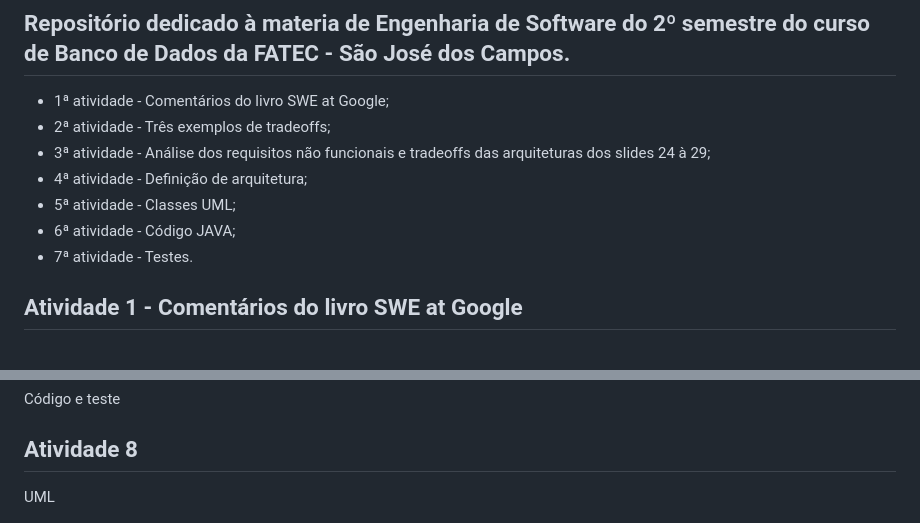
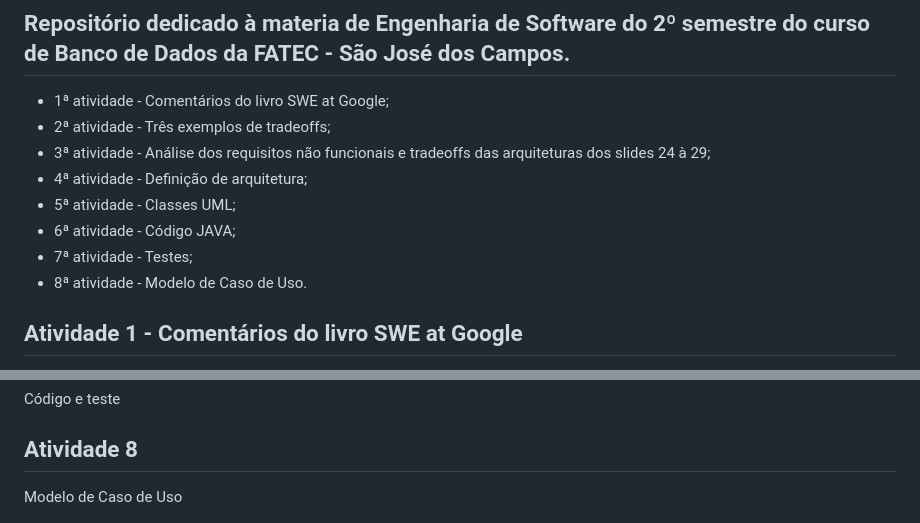
Before and after one commit to viniciusFUU/Bertoti, a Markdown page: README.md, 2 parts joined by grey strips. GitHub-like rendering.

```diff
--- a/README.md
+++ b/README.md
@@ -6,7 +6,8 @@
 - 4ª atividade - Definição de arquitetura;
 - 5ª atividade - Classes UML;
 - 6ª atividade - Código JAVA;
-- 7ª atividade - Testes.
+- 7ª atividade - Testes;
+- 8ª atividade - Modelo de Caso de Uso.
 
 ## Atividade 1 - Comentários do livro SWE at Google
 
@@ -72,6 +73,6 @@ Código e teste
 
 ## Atividade 8
 
-UML
+Modelo de Caso de Uso
 
 ![alt text](image-2.png)
```
